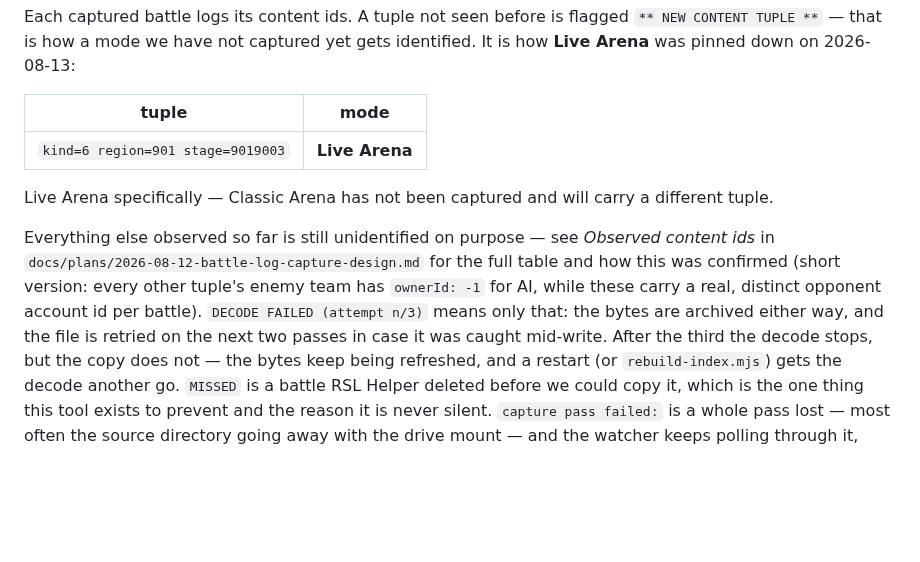
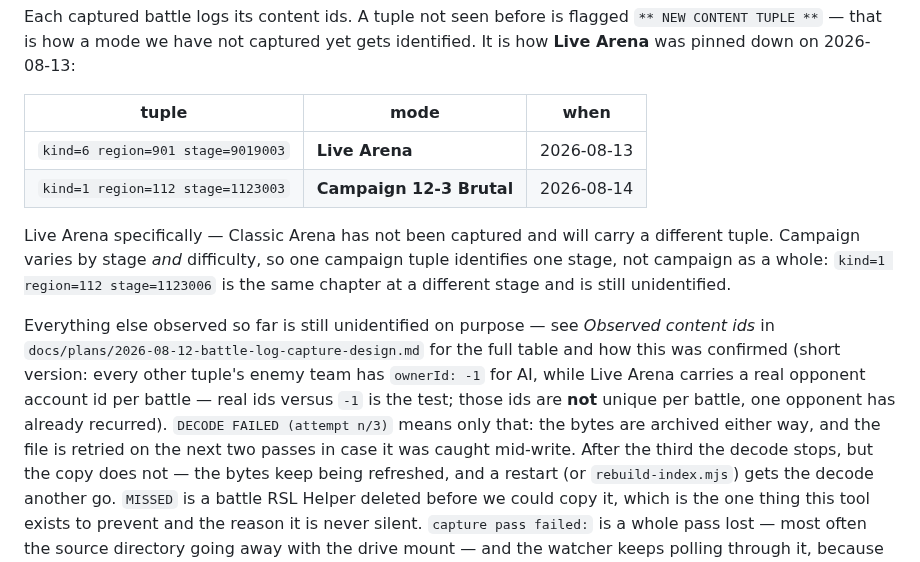
Before and after one commit to fumb13s/RSLH_filter_gen, a Markdown page: oracle/battlelogs/README.md, the part around the change. GitHub-like rendering; blank space fills up the shorter version.

```diff
--- a/oracle/battlelogs/README.md
+++ b/oracle/battlelogs/README.md
@@ -20,16 +20,21 @@ Each captured battle logs its content ids. A tuple not seen before is flagged
 `** NEW CONTENT TUPLE **` — that is how a mode we have not captured yet gets identified. It is how
 **Live Arena** was pinned down on 2026-08-13:
 
-| tuple | mode |
-|---|---|
-| `kind=6 region=901 stage=9019003` | **Live Arena** |
+| tuple | mode | when |
+|---|---|---|
+| `kind=6 region=901 stage=9019003` | **Live Arena** | 2026-08-13 |
+| `kind=1 region=112 stage=1123003` | **Campaign 12-3 Brutal** | 2026-08-14 |
 
 Live Arena specifically — Classic Arena has not been captured and will carry a different tuple.
+Campaign varies by stage *and* difficulty, so one campaign tuple identifies one stage, not campaign
+as a whole: `kind=1 region=112 stage=1123006` is the same chapter at a different stage and is still
+unidentified.
 
 Everything else observed so far is still unidentified on purpose — see *Observed content ids* in
 `docs/plans/2026-08-12-battle-log-capture-design.md` for the full table and how this was confirmed
-(short version: every other tuple's enemy team has `ownerId: -1` for AI, while these carry a real,
-distinct opponent account id per battle). `DECODE FAILED (attempt n/3)` means only that: the bytes are archived either way, and the
+(short version: every other tuple's enemy team has `ownerId: -1` for AI, while Live Arena carries a
+real opponent account id per battle — real ids versus `-1` is the test; those ids are **not** unique
+per battle, one opponent has already recurred). `DECODE FAILED (attempt n/3)` means only that: the bytes are archived either way, and the
 file is retried on the next two passes in case it was caught mid-write. After the third the decode
 stops, but the copy does not — the bytes keep being refreshed, and a restart (or `rebuild-index.mjs`)
 gets the decode another go. `MISSED` is a battle RSL Helper deleted before we could copy it, which is
```
Also changed, not shown: docs/plans/2026-08-12-battle-log-capture-design.md (+53 -7 lines).
